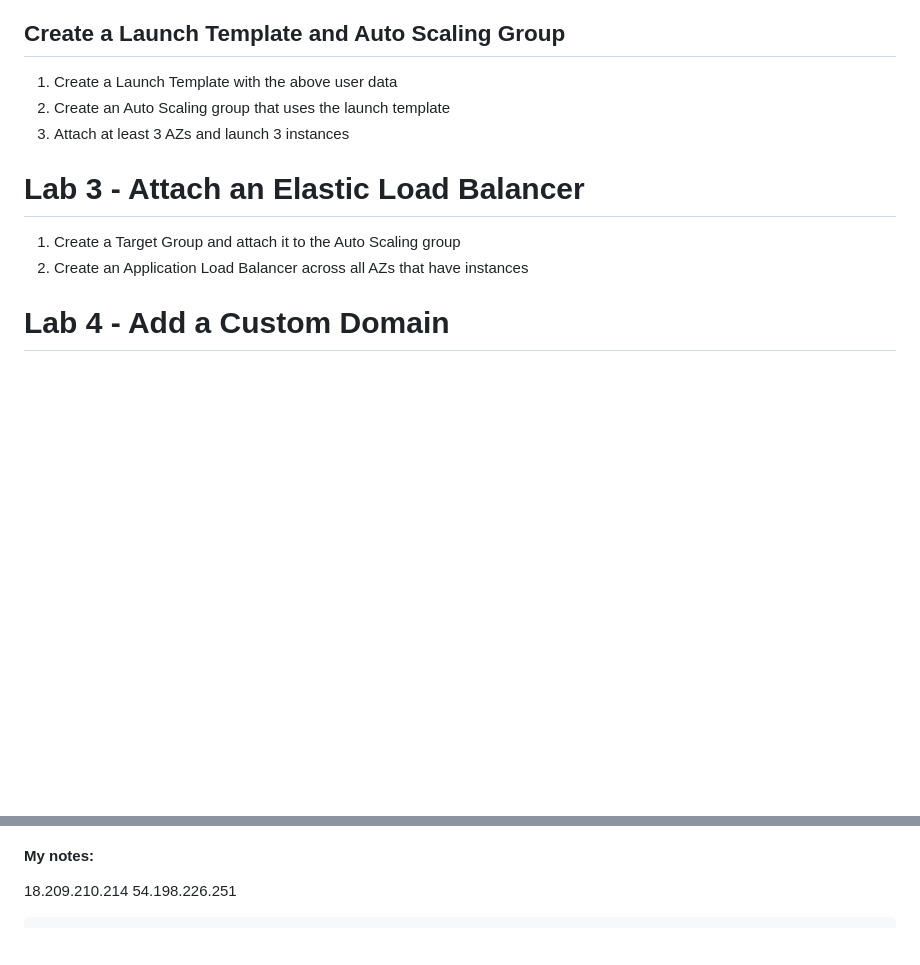
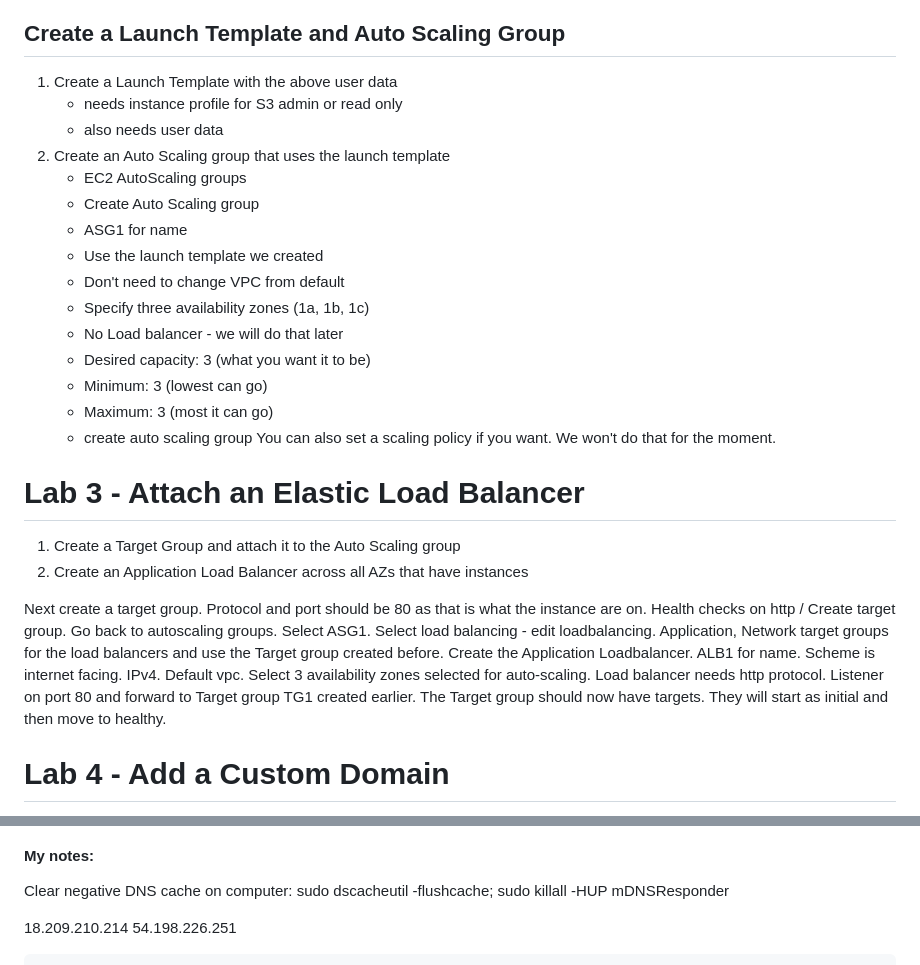
Before and after one commit to TomSpencerLondon/digital-cloud, a Markdown page: 6 DNS - Auto Scaling and Load Balancing/Commands and Instructions.md, 2 parts joined by grey strips. Drawn GitHub-style; blank space fills up the shorter version.

Commit message:
Add explanations for load balancer, target groups, auto scaling ec2

```diff
--- a/6 DNS - Auto Scaling and Load Balancing/Commands and Instructions.md
+++ b/6 DNS - Auto Scaling and Load Balancing/Commands and Instructions.md
@@ -48,15 +48,33 @@ sed "s/AZID/$EC2AZ/" /var/www/html/index.txt > /var/www/html/index.html
 ## Create a Launch Template and Auto Scaling Group
 
 1. Create a Launch Template with the above user data
+    - needs instance profile for S3 admin or read only
+    - also needs user data
 2. Create an Auto Scaling group that uses the launch template
-3. Attach at least 3 AZs and launch 3 instances
-
+    - EC2 AutoScaling groups
+    - Create Auto Scaling group
+    - ASG1 for name
+    - Use the launch template we created
+    - Don't need to change VPC from default
+    - Specify three availability zones (1a, 1b, 1c)
+    - No Load balancer - we will do that later
+    - Desired capacity: 3 (what you want it to be)
+    - Minimum: 3 (lowest can go)
+    - Maximum: 3 (most it can go)
+    - create auto scaling group
+You can also set a scaling policy if you want. We won't do that for the moment.
 
 # Lab 3 - Attach an Elastic Load Balancer
 
 1. Create a Target Group and attach it to the Auto Scaling group
 2. Create an Application Load Balancer across all AZs that have instances
 
+Next create a target group. Protocol and port should be 80 as that is what the instance are on.
+Health checks on http /
+Create target group. Go back to autoscaling groups. Select ASG1. Select load balancing - edit loadbalancing. Application, Network target groups for the load balancers and use the Target group created before.
+Create the Application Loadbalancer. ALB1 for name. Scheme is internet facing. IPv4. Default vpc. Select 3 availability zones selected for auto-scaling.
+Load balancer needs http protocol. Listener on port 80 and forward to Target group TG1 created earlier. The Target group should now have targets. They will start as initial and then move to healthy.
+
 # Lab 4 - Add a Custom Domain
 
 1. Use Amazon Route 53 to create an alias to the load balancer
@@ -67,6 +91,8 @@ sudo dscacheutil -flushcache; sudo killall -HUP mDNSResponder
 
 
 #### My notes:
+Clear negative DNS cache on computer:
+sudo dscacheutil -flushcache; sudo killall -HUP mDNSResponder
 
 18.209.210.214
 54.198.226.251
```
Also changed, not shown: other parts of 6 DNS - Auto Scaling and Load Balancing/Commands and Instructions.md (+8 -2 lines).
